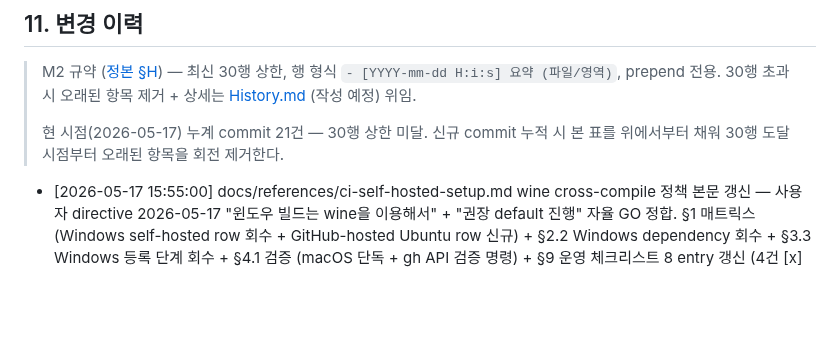
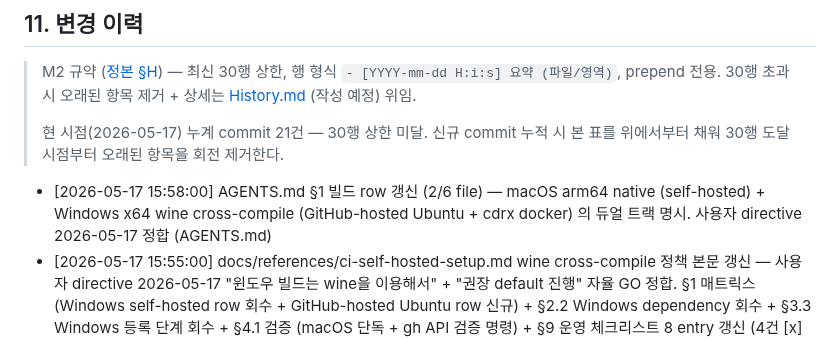
Before and after one commit to oneticket99/p2p_msg, a Markdown page: README.md, the part around the change. Drawn GitHub-style; blank space fills up the shorter version.

```diff
--- a/README.md
+++ b/README.md
@@ -305,6 +305,7 @@ PyQt6 GPL 의 상용 전환 영향 (PySide6 LGPL 으로 변환 검토) 은 결
 > 현 시점(2026-05-17) 누계 commit 21건 — 30행 상한 미달. 신규 commit 누적 시
 > 본 표를 위에서부터 채워 30행 도달 시점부터 오래된 항목을 회전 제거한다.
 
+- [2026-05-17 15:58:00] AGENTS.md §1 빌드 row 갱신 (2/6 file) — macOS arm64 native (self-hosted) + Windows x64 wine cross-compile (GitHub-hosted Ubuntu + cdrx docker) 의 듀얼 트랙 명시. 사용자 directive 2026-05-17 정합 (AGENTS.md)
 - [2026-05-17 15:55:00] docs/references/ci-self-hosted-setup.md wine cross-compile 정책 본문 갱신 — 사용자 directive 2026-05-17 "윈도우 빌드는 wine을 이용해서" + "권장 default 진행" 자율 GO 정합. §1 매트릭스 (Windows self-hosted row 회수 + GitHub-hosted Ubuntu row 신규) + §2.2 Windows dependency 회수 + §3.3 Windows 등록 단계 회수 + §4.1 검증 (macOS 단독 + gh API 검증 명령) + §9 운영 체크리스트 8 entry 갱신 (4건 [x] 완료 + 1건 build.yml 후반) + §11 신설 (wine cross-compile 정책 + 패턴 + 검증 + 대안) + 영구 메모리 link 추가. 본 영역 = 큰 정책 변경 = 8 체크리스트 의무 영역 (docs/references/ci-self-hosted-setup.md)
 - [2026-05-17 15:43:00] Task #5/#6/#7 completed — ci 8 job GREEN 도달 + CheckList §2 row 2개 갱신 (CI 워크플로우 = 3/4 GREEN + self-hosted runner = 1/2 의 workflow 픽업 검증 명시). Task #5 워크플로우 수동 trigger 검증 + Task #7 dead link fix 결정 모두 completed. 잔존 = Task #3 Windows runner + Task #4 fork PR 승인 (사용자 직접) (CheckList.md)
 - [2026-05-17 15:40:00] ci.yml venv setup step 추가 — PEP 668 externally-managed 회피. import-smoke + pytest job 의 brew python@3.13 의 self protection 정책 (PEP 668) 의 pip install 거부 → venv 격리 의무. `python -m venv .venv` + `$GITHUB_PATH` + `$VIRTUAL_ENV` 의 step 간 persistence (.github/workflows/ci.yml)
```
Also changed, not shown: AGENTS.md (+1 -1 lines), History.md (+1 -0 lines).
